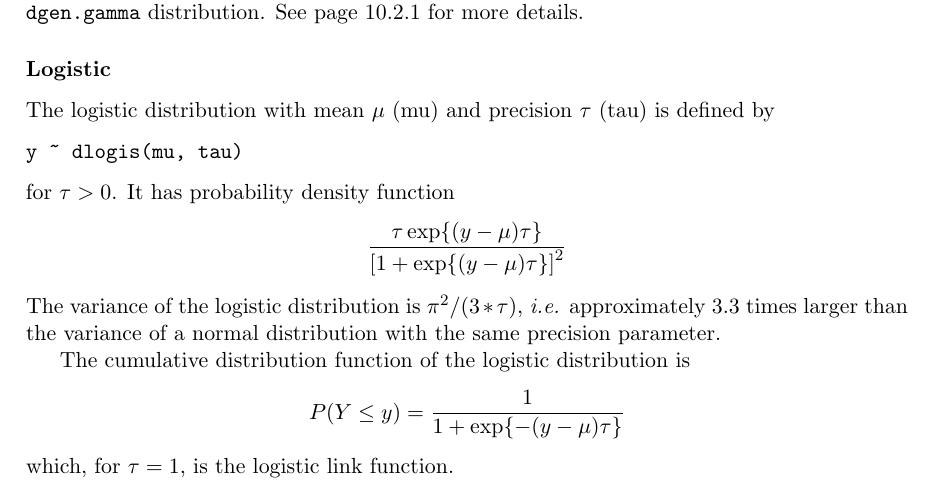
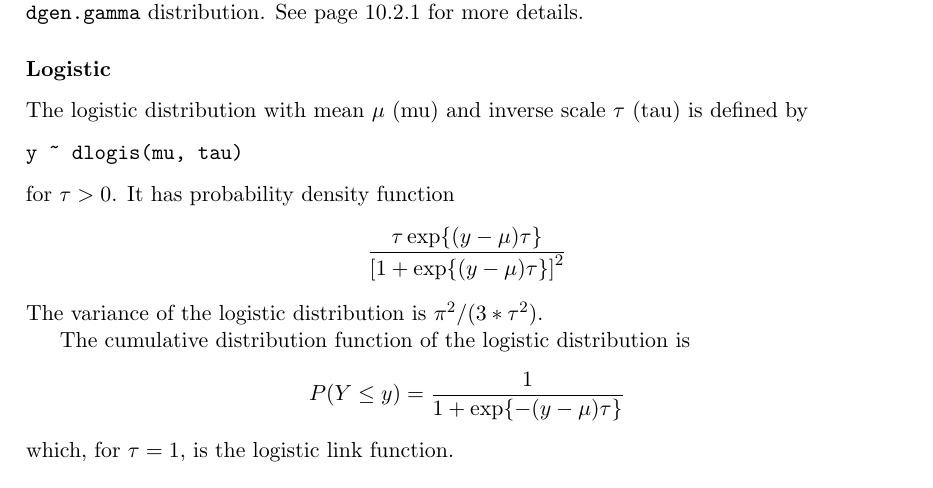
Before and after one commit to todesking/JAGS-code, a LaTeX thesis (doc/manual/jags_user_manual.tex): part of page 50 of 78, cut so that both start at the same text. Compiled offline with pdfLaTeX.

Commit message:
Corrections to documentation for the logistic distribution.

```diff
--- a/doc/manual/jags_user_manual.tex
+++ b/doc/manual/jags_user_manual.tex
@@ -2391,8 +2391,8 @@ page~\ref{bugs:dweib} for more details.
 \subsubsection{Logistic}
 \label{bugs:dlogis}
 
-The logistic distribution with mean $\mu$ (mu) and precision $\tau$ (tau) is
-defined by
+The logistic distribution with mean $\mu$ (mu) and inverse scale
+$\tau$ (tau) is defined by
 \begin{verbatim}
 y ~ dlogis(mu, tau)
 \end{verbatim}
@@ -2401,9 +2401,7 @@ for $\tau > 0$. It has probability density function
 \frac{\textstyle \tau \exp\{(y - \mu) \tau\}}
      {\textstyle  \left[1 + \exp\{(y - \mu) \tau\}\right]^2}
 \]
-The variance of the logistic distribution is $\pi^2/(3*\tau)$, {\em
-  i.e.} approximately 3.3 times larger than the variance of a normal
-distribution with the same precision parameter.
+The variance of the logistic distribution is $\pi^2/(3*\tau^2)$.
 
 The cumulative distribution function of the logistic distribution is
 \[
```
